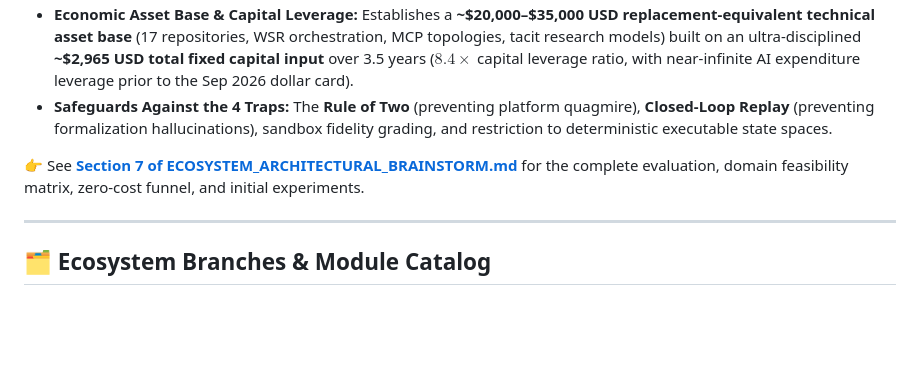
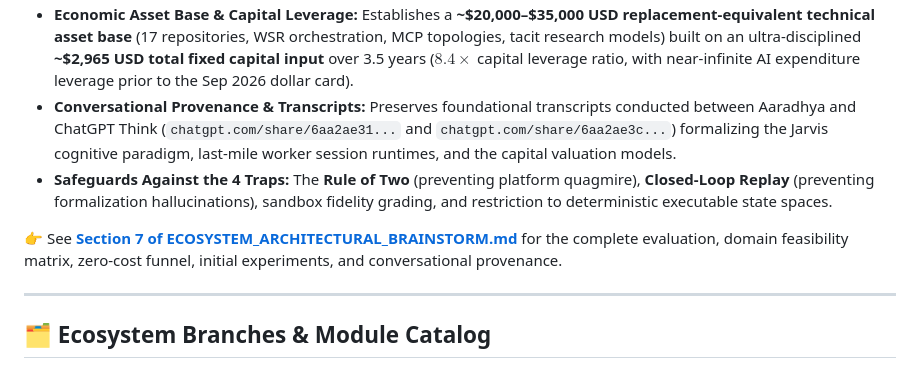
Before and after one commit to Aaradhya-Dev-Tamrakar/brainstorm, a Markdown page: README.md, the part around the change. Rendered like a GitHub page; blank space fills up the shorter version.

Commit message:
docs(provenance): link foundational ChatGPT brainstorming transcripts and conversational records

```diff
--- a/README.md
+++ b/README.md
@@ -76,9 +76,10 @@ The formal R&D evaluation establishes **Adversarial Invariant Assurance** as the
 - **Phase 0.8 to Phase 1.0 (The Walk-Away Benchmark):** Tracks maturity from human-operated distributed cognition (manual scheduler/dispatcher) to machine-operated cognition, measured by the **Autonomy Ratio** (autonomous compute time vs human intervention minutes). Crossing condition: launching a multi-step task and walking away while the machine autonomously recovers across profile limits.
 - **Capital Allocation Matrix (API Credits > Subscriptions):** Preserves the \$5/mo Gemini Pro workspace for human reasoning while prioritizing micro pay-as-you-go API credits (\$10–30/mo) over redundant \$20 consumer chatbot subscriptions for machine-facing worker sockets, governed by the **10-Task Diagnostic Benchmark** and the R&D Leverage equation.
 - **Economic Asset Base & Capital Leverage:** Establishes a **~$20,000–$35,000 USD replacement-equivalent technical asset base** (17 repositories, WSR orchestration, MCP topologies, tacit research models) built on an ultra-disciplined **~$2,965 USD total fixed capital input** over 3.5 years ($8.4\times$ capital leverage ratio, with near-infinite AI expenditure leverage prior to the Sep 2026 dollar card).
+- **Conversational Provenance & Transcripts:** Preserves foundational transcripts conducted between Aaradhya and ChatGPT Think (`chatgpt.com/share/6aa2ae31...` and `chatgpt.com/share/6aa2ae3c...`) formalizing the Jarvis cognitive paradigm, last-mile worker session runtimes, and the capital valuation models.
 - **Safeguards Against the 4 Traps:** The **Rule of Two** (preventing platform quagmire), **Closed-Loop Replay** (preventing formalization hallucinations), sandbox fidelity grading, and restriction to deterministic executable state spaces.
 
-👉 See **[Section 7 of ECOSYSTEM_ARCHITECTURAL_BRAINSTORM.md](ECOSYSTEM_ARCHITECTURAL_BRAINSTORM.md#7-rd-strategic-evaluation-5-horizon-forecast--feasibility-analysis)** for the complete evaluation, domain feasibility matrix, zero-cost funnel, and initial experiments.
+👉 See **[Section 7 of ECOSYSTEM_ARCHITECTURAL_BRAINSTORM.md](ECOSYSTEM_ARCHITECTURAL_BRAINSTORM.md#7-rd-strategic-evaluation-5-horizon-forecast--feasibility-analysis)** for the complete evaluation, domain feasibility matrix, zero-cost funnel, initial experiments, and conversational provenance.
 
 ---
 
```
Also changed, not shown: ECOSYSTEM_ARCHITECTURAL_BRAINSTORM.md (+45 -0 lines).
